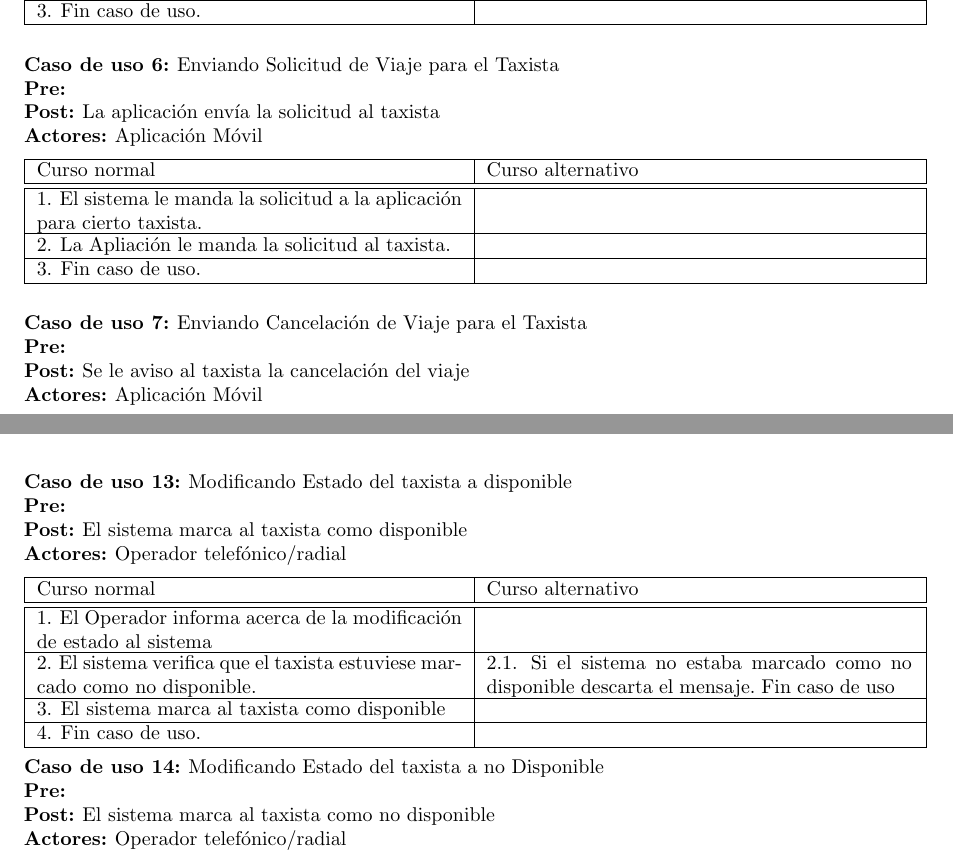
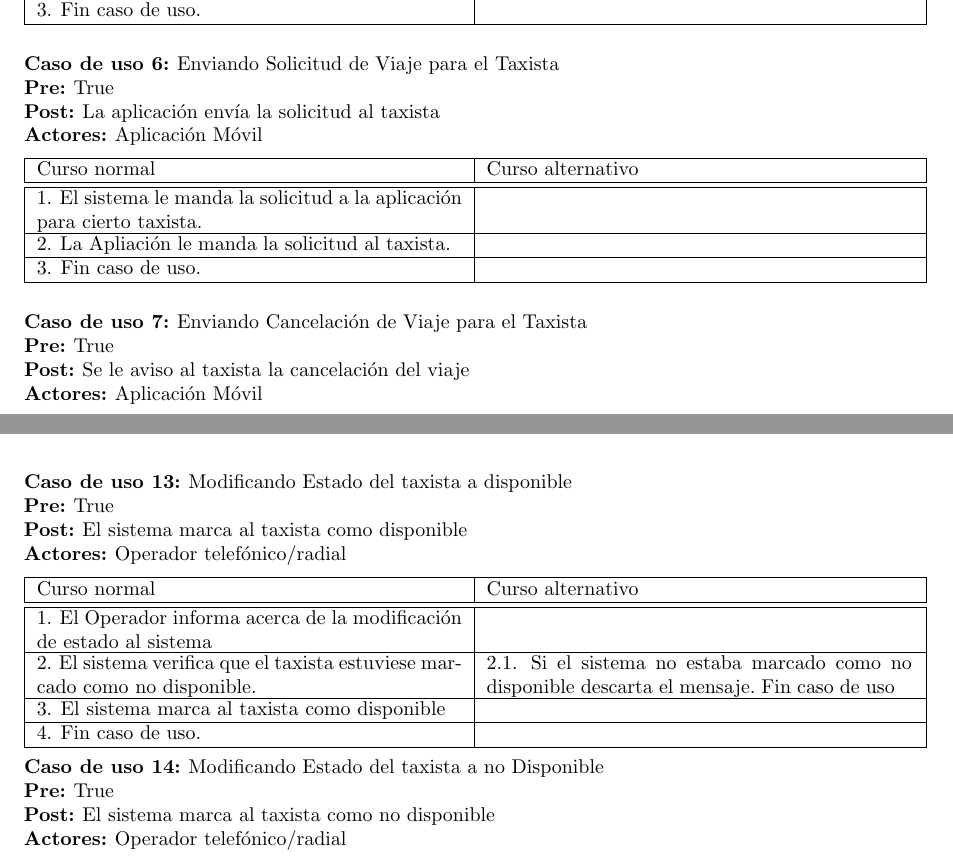
Before and after one commit to fcanay/ing1-tp2, a LaTeX document (tex/informe.tex): two parts of pages 18 and 20 of 33, joined at a grey line, cut so that both start at the same text. Compiled offline with pdfLaTeX.

Commit message:
Algunos cambios a casos de uso

```diff
--- a/tex/informe.tex
+++ b/tex/informe.tex
@@ -684,7 +684,7 @@ En esta sección vamos a hablar de los \emph{o-refinamientos} del diagrama de ob
 
 \begin{usecase}
   \ucname{Enviando Solicitud de Viaje para el Taxista}
-  \ucpre{}
+  \ucpre{True}
   \ucpost{La aplicación env\'ia la solicitud al taxista}
   \ucactor{Aplicación M\'ovil}
 \end{usecase}
@@ -698,7 +698,7 @@ En esta sección vamos a hablar de los \emph{o-refinamientos} del diagrama de ob
 
 \begin{usecase}
   \ucname{Enviando Cancelación de Viaje para el Taxista}
-  \ucpre{}
+  \ucpre{True}
   \ucpost{Se le aviso al taxista la cancelación del viaje}
   \ucactor{Aplicación M\'ovil}
 \end{usecase}
@@ -785,7 +785,7 @@ En esta sección vamos a hablar de los \emph{o-refinamientos} del diagrama de ob
 
 \begin{usecase}
   \ucname{Modificando Estado del taxista a disponible}
-  \ucpre{}
+  \ucpre{True}
   \ucpost{El sistema marca al taxista como disponible}
   \ucactor{Operador telefónico/radial}
 \end{usecase}
@@ -799,7 +799,7 @@ En esta sección vamos a hablar de los \emph{o-refinamientos} del diagrama de ob
 %
 \begin{usecase}
   \ucname{Modificando Estado del taxista a no Disponible}
-  \ucpre{}
+  \ucpre{True}
   \ucpost{El sistema marca al taxista como no disponible}
   \ucactor{Operador telefónico/radial}
 \end{usecase}
```
Also changed, not shown: tex/informe.tex (2 more changed lines).
